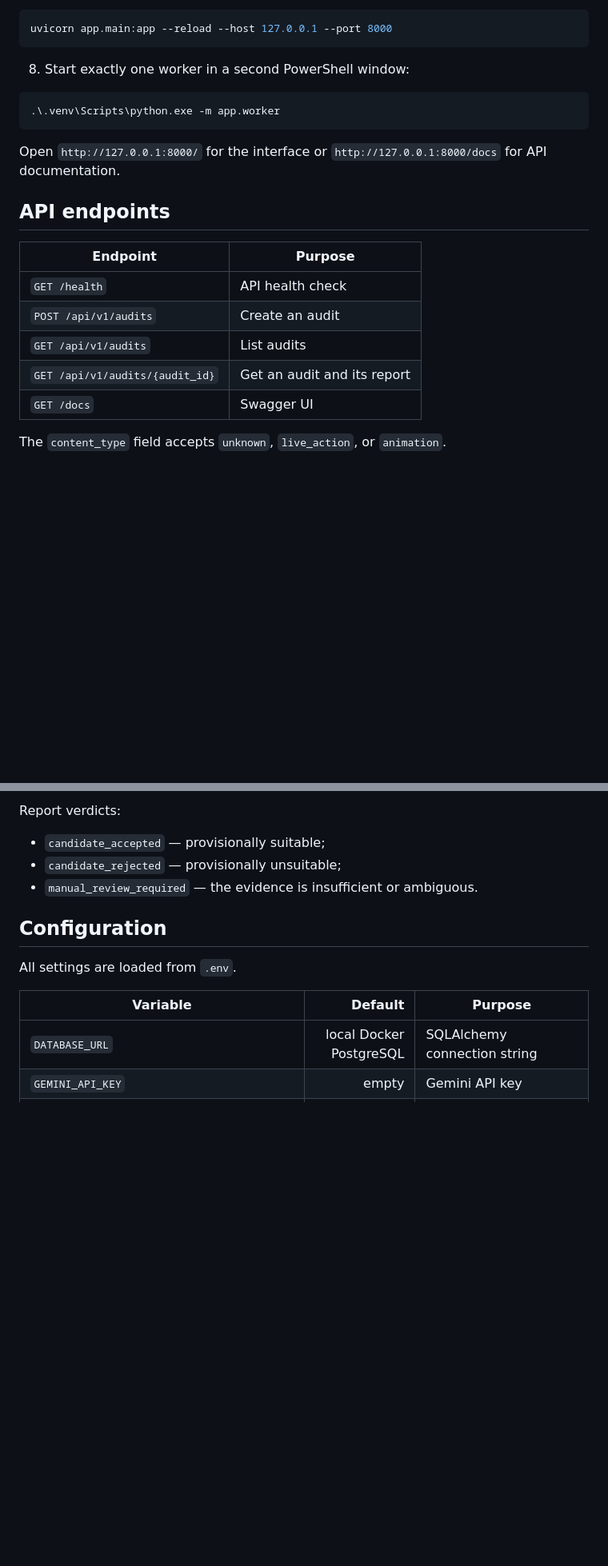
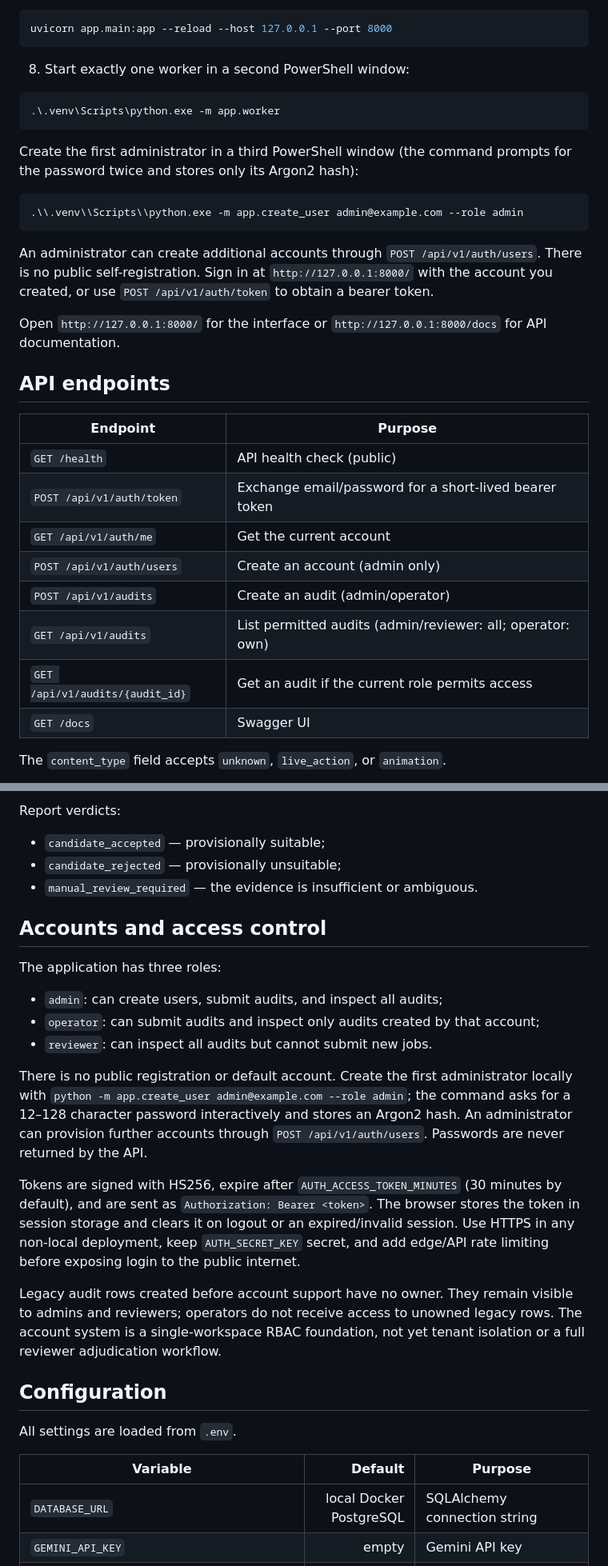
Before and after one commit to S1nuso1d/video, a Markdown page: README.md, 2 parts joined by grey strips. Shown at 80% size. Rendered like a GitHub page; blank space fills up the shorter version.

Commit message:
docs(auth): document roles, account provisioning, and API access

````diff
--- a/README.md
+++ b/README.md
@@ -144,16 +151,27 @@ uvicorn app.main:app --reload --host 127.0.0.1 --port 8000
 .\.venv\Scripts\python.exe -m app.worker
 ```
 
+Create the first administrator in a third PowerShell window (the command prompts for the password twice and stores only its Argon2 hash):
+
+```powershell
+.\\.venv\\Scripts\\python.exe -m app.create_user admin@example.com --role admin
+```
+
+An administrator can create additional accounts through `POST /api/v1/auth/users`. There is no public self-registration. Sign in at `http://127.0.0.1:8000/` with the account you created, or use `POST /api/v1/auth/token` to obtain a bearer token.
+
 Open `http://127.0.0.1:8000/` for the interface or `http://127.0.0.1:8000/docs` for API documentation.
 
 ## API endpoints
 
 | Endpoint | Purpose |
 |---|---|
-| `GET /health` | API health check |
-| `POST /api/v1/audits` | Create an audit |
-| `GET /api/v1/audits` | List audits |
-| `GET /api/v1/audits/{audit_id}` | Get an audit and its report |
+| `GET /health` | API health check (public) |
+| `POST /api/v1/auth/token` | Exchange email/password for a short-lived bearer token |
+| `GET /api/v1/auth/me` | Get the current account |
+| `POST /api/v1/auth/users` | Create an account (admin only) |
+| `POST /api/v1/audits` | Create an audit (admin/operator) |
+| `GET /api/v1/audits` | List permitted audits (admin/reviewer: all; operator: own) |
+| `GET /api/v1/audits/{audit_id}` | Get an audit if the current role permits access |
 | `GET /docs` | Swagger UI |
 
 The `content_type` field accepts `unknown`, `live_action`, or `animation`.
@@ -170,6 +188,20 @@ Report verdicts:
 - `candidate_accepted` — provisionally suitable;
 - `candidate_rejected` — provisionally unsuitable;
 - `manual_review_required` — the evidence is insufficient or ambiguous.
+
+## Accounts and access control
+
+The application has three roles:
+
+- `admin`: can create users, submit audits, and inspect all audits;
+- `operator`: can submit audits and inspect only audits created by that account;
+- `reviewer`: can inspect all audits but cannot submit new jobs.
+
+There is no public registration or default account. Create the first administrator locally with `python -m app.create_user admin@example.com --role admin`; the command asks for a 12–128 character password interactively and stores an Argon2 hash. An administrator can provision further accounts through `POST /api/v1/auth/users`. Passwords are never returned by the API.
+
+Tokens are signed with HS256, expire after `AUTH_ACCESS_TOKEN_MINUTES` (30 minutes by default), and are sent as `Authorization: Bearer <token>`. The browser stores the token in session storage and clears it on logout or an expired/invalid session. Use HTTPS in any non-local deployment, keep `AUTH_SECRET_KEY` secret, and add edge/API rate limiting before exposing login to the public internet.
+
+Legacy audit rows created before account support have no owner. They remain visible to admins and reviewers; operators do not receive access to unowned legacy rows. The account system is a single-workspace RBAC foundation, not yet tenant isolation or a full reviewer adjudication workflow.
 
 ## Configuration
 
````
Also changed, not shown: other parts of README.md (+8 -1 lines).
